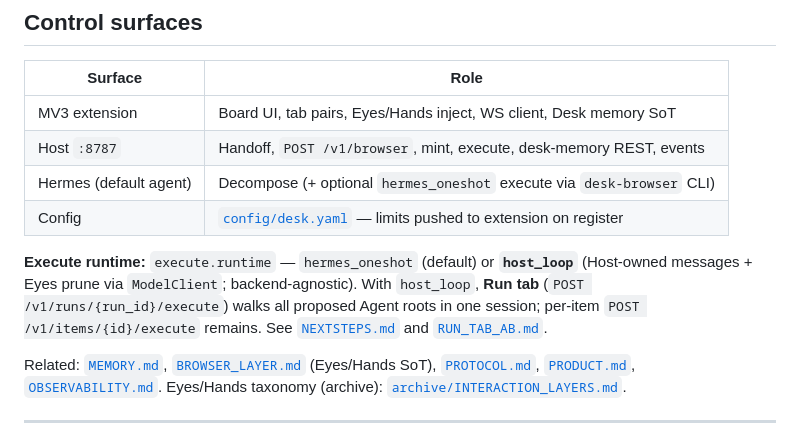
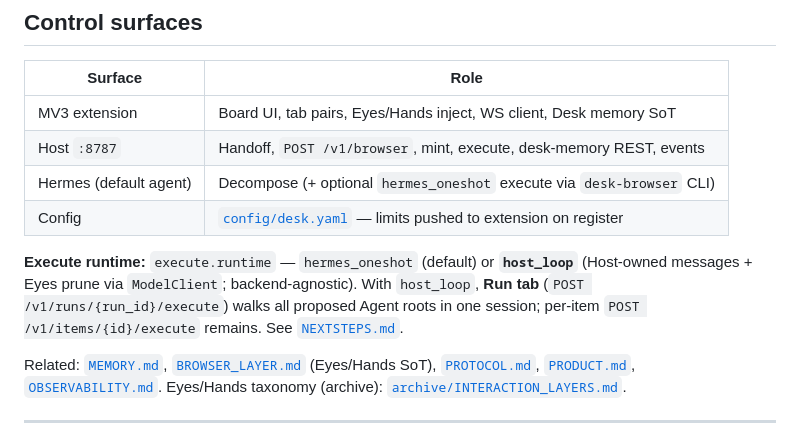
Before and after one commit to Donnieboi03/virgil-desk, a Markdown page: docs/ARCHITECTURE.md, the part around the change. Rendered like a GitHub page.

```diff
--- a/docs/ARCHITECTURE.md
+++ b/docs/ARCHITECTURE.md
@@ -13,7 +13,7 @@ Extension (board SoT in `chrome.storage.local`) ↔ Host (policy + agent router)
 | Hermes (default agent) | Decompose (+ optional `hermes_oneshot` execute via `desk-browser` CLI) |
 | Config | [`config/desk.yaml`](../config/desk.yaml) — limits pushed to extension on register |
 
-**Execute runtime:** `execute.runtime` — `hermes_oneshot` (default) or **`host_loop`** (Host-owned messages + Eyes prune via `ModelClient`; backend-agnostic). With `host_loop`, **Run tab** (`POST /v1/runs/{run_id}/execute`) walks all proposed Agent roots in one session; per-item `POST /v1/items/{id}/execute` remains. See [`NEXTSTEPS.md`](NEXTSTEPS.md) and [`RUN_TAB_AB.md`](RUN_TAB_AB.md).
+**Execute runtime:** `execute.runtime` — `hermes_oneshot` (default) or **`host_loop`** (Host-owned messages + Eyes prune via `ModelClient`; backend-agnostic). With `host_loop`, **Run tab** (`POST /v1/runs/{run_id}/execute`) walks all proposed Agent roots in one session; per-item `POST /v1/items/{id}/execute` remains. See [`NEXTSTEPS.md`](NEXTSTEPS.md).
 
 Related: [`MEMORY.md`](MEMORY.md), [`BROWSER_LAYER.md`](BROWSER_LAYER.md) (Eyes/Hands SoT), [`PROTOCOL.md`](PROTOCOL.md), [`PRODUCT.md`](PRODUCT.md), [`OBSERVABILITY.md`](OBSERVABILITY.md). Eyes/Hands taxonomy (archive): [`archive/INTERACTION_LAYERS.md`](archive/INTERACTION_LAYERS.md).
 
```
Also changed, not shown: docs/NEXTSTEPS.md (+2 -2 lines), docs/RUN_TAB_AB.md (deleted, +0 -32 lines).
